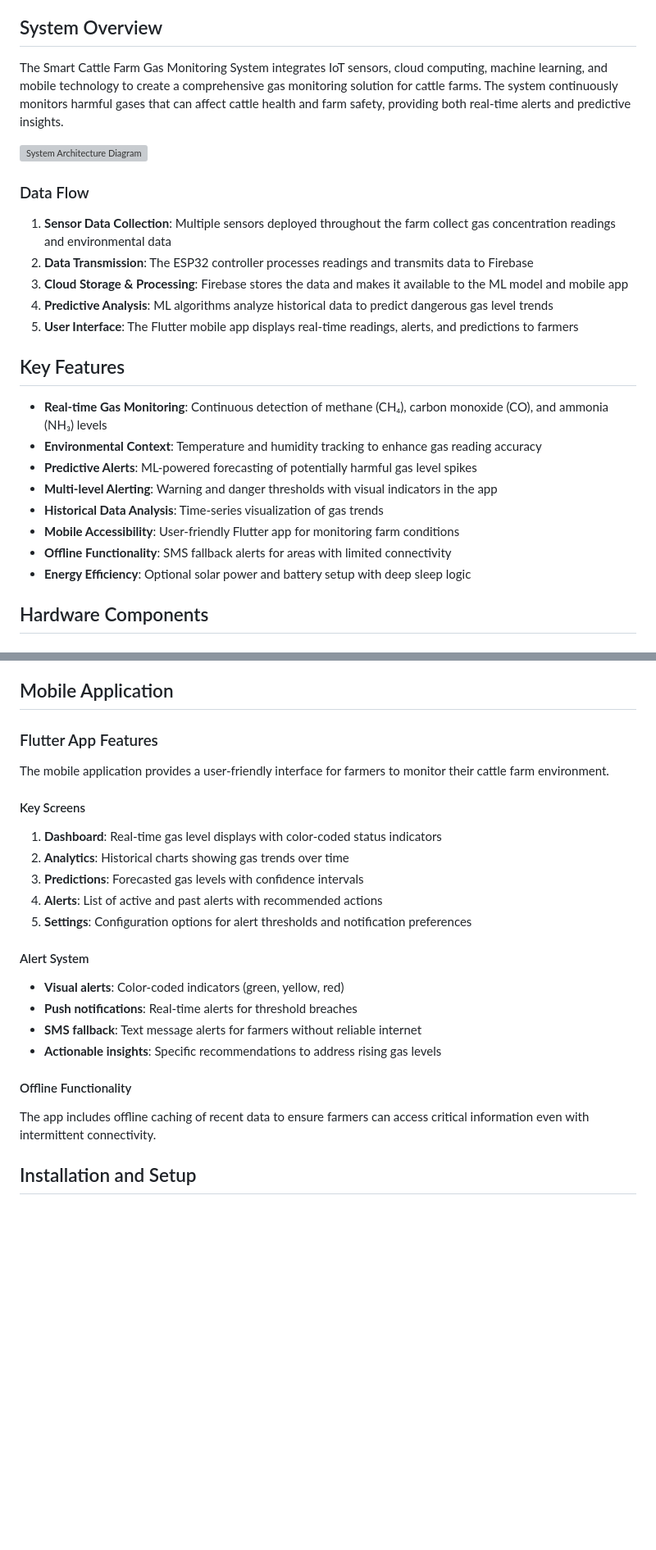
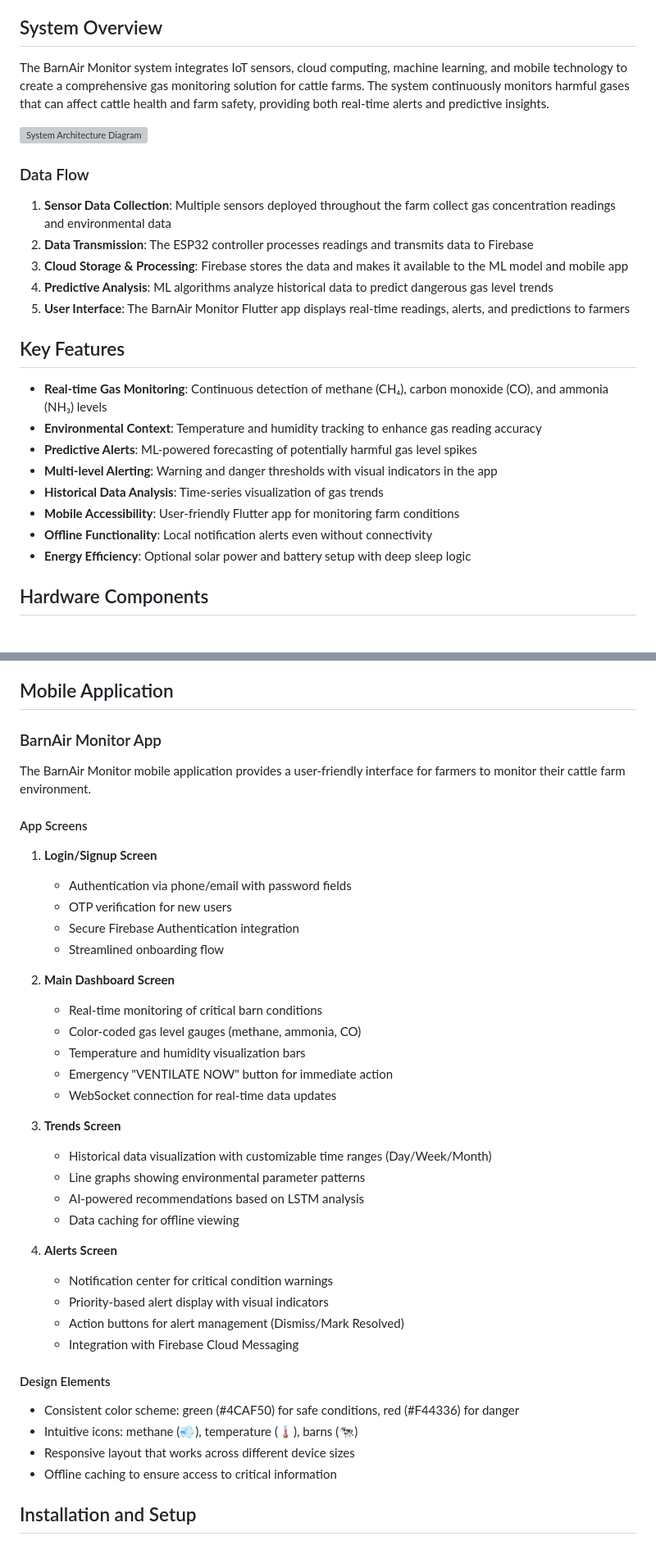
Before and after one commit to pratzzz2432/barn_monitor, a Markdown page: README.md, 2 parts joined by grey strips. Shown at 82% size. Drawn GitHub-style; blank space fills up the shorter version; grey boxes are pictures that could not be loaded.

```diff
--- a/README.md
+++ b/README.md
@@ -19,5 +19,5 @@ This repository contains a comprehensive IoT and AI-based solution for monitorin
 
 ## System Overview
 
-The Smart Cattle Farm Gas Monitoring System integrates IoT sensors, cloud computing, machine learning, and mobile technology to create a comprehensive gas monitoring solution for cattle farms. The system continuously monitors harmful gases that can affect cattle health and farm safety, providing both real-time alerts and predictive insights.
+The BarnAir Monitor system integrates IoT sensors, cloud computing, machine learning, and mobile technology to create a comprehensive gas monitoring solution for cattle farms. The system continuously monitors harmful gases that can affect cattle health and farm safety, providing both real-time alerts and predictive insights.
 
@@ -29,7 +29,7 @@ The Smart Cattle Farm Gas Monitoring System integrates IoT sensors, cloud comput
 2. **Data Transmission**: The ESP32 controller processes readings and transmits data to Firebase
 3. **Cloud Storage & Processing**: Firebase stores the data and makes it available to the ML model and mobile app
 4. **Predictive Analysis**: ML algorithms analyze historical data to predict dangerous gas level trends
-5. **User Interface**: The Flutter mobile app displays real-time readings, alerts, and predictions to farmers
+5. **User Interface**: The BarnAir Monitor Flutter app displays real-time readings, alerts, and predictions to farmers
 
 ## Key Features
 
@@ -39,7 +39,7 @@ The Smart Cattle Farm Gas Monitoring System integrates IoT sensors, cloud comput
 - **Multi-level Alerting**: Warning and danger thresholds with visual indicators in the app
 - **Historical Data Analysis**: Time-series visualization of gas trends
 - **Mobile Accessibility**: User-friendly Flutter app for monitoring farm conditions
-- **Offline Functionality**: SMS fallback alerts for areas with limited connectivity
+- **Offline Functionality**: Local notification alerts even without connectivity
 - **Energy Efficiency**: Optional solar power and battery setup with deep sleep logic
 
 ## Hardware Components
@@ -116,25 +123,42 @@ The ML pipeline is implemented in Python using TensorFlow/Keras and is hosted in
 
 ## Mobile Application
 
-### Flutter App Features
+### BarnAir Monitor App
 
-The mobile application provides a user-friendly interface for farmers to monitor their cattle farm environment.
+The BarnAir Monitor mobile application provides a user-friendly interface for farmers to monitor their cattle farm environment.
 
-#### Key Screens
-1. **Dashboard**: Real-time gas level displays with color-coded status indicators
-2. **Analytics**: Historical charts showing gas trends over time
-3. **Predictions**: Forecasted gas levels with confidence intervals
-4. **Alerts**: List of active and past alerts with recommended actions
-5. **Settings**: Configuration options for alert thresholds and notification preferences
+#### App Screens
 
-#### Alert System
-- **Visual alerts**: Color-coded indicators (green, yellow, red)
-- **Push notifications**: Real-time alerts for threshold breaches
-- **SMS fallback**: Text message alerts for farmers without reliable internet
-- **Actionable insights**: Specific recommendations to address rising gas levels
+1. **Login/Signup Screen**
+   - Authentication via phone/email with password fields
+   - OTP verification for new users
+   - Secure Firebase Authentication integration
+   - Streamlined onboarding flow
 
-#### Offline Functionality
-The app includes offline caching of recent data to ensure farmers can access critical information even with intermittent connectivity.
+2. **Main Dashboard Screen**
+   - Real-time monitoring of critical barn conditions
+   - Color-coded gas level gauges (methane, ammonia, CO)
+   - Temperature and humidity visualization bars
+   - Emergency "VENTILATE NOW" button for immediate action
+   - WebSocket connection for real-time data updates
+
+3. **Trends Screen**
+   - Historical data visualization with customizable time ranges (Day/Week/Month)
+   - Line graphs showing environmental parameter patterns
+   - AI-powered recommendations based on LSTM analysis
+   - Data caching for offline viewing
+
+4. **Alerts Screen**
+   - Notification center for critical condition warnings
+   - Priority-based alert display with visual indicators
+   - Action buttons for alert management (Dismiss/Mark Resolved)
+   - Integration with Firebase Cloud Messaging
+
+#### Design Elements
+- Consistent color scheme: green (#4CAF50) for safe conditions, red (#F44336) for danger
+- Intuitive icons: methane (💨), temperature (🌡️), barns (🐄)
+- Responsive layout that works across different device sizes
+- Offline caching to ensure access to critical information
 
 ## Installation and Setup
 
```
Also changed, not shown: other parts of README.md (+54 -30 lines).
